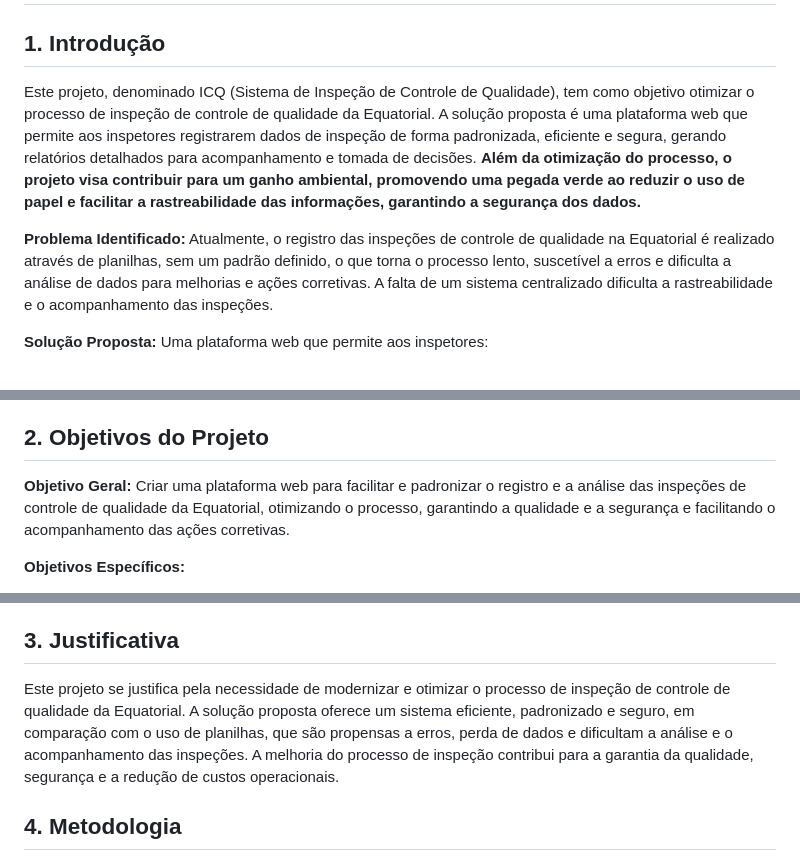
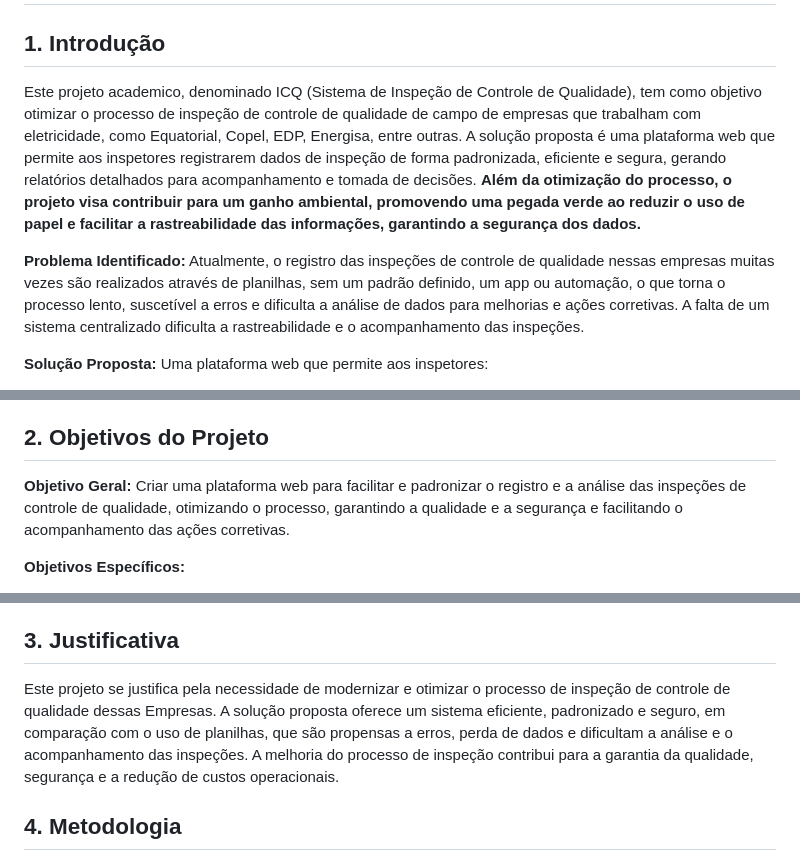
Before and after one commit to JohnnatanKrause/ICQ, a Markdown page: README.md, 3 parts joined by grey strips. GitHub-like rendering.

```diff
--- a/README.md
+++ b/README.md
@@ -2,9 +2,9 @@
 
 ## 1. Introdução
 
-Este projeto, denominado ICQ (Sistema de Inspeção de Controle de Qualidade), tem como objetivo otimizar o processo de inspeção de controle de qualidade da Equatorial. A solução proposta é uma plataforma web que permite aos inspetores registrarem dados de inspeção de forma padronizada, eficiente e segura, gerando relatórios detalhados para acompanhamento e tomada de decisões. **Além da otimização do processo, o projeto visa contribuir para um ganho ambiental, promovendo uma pegada verde ao reduzir o uso de papel e facilitar a rastreabilidade das informações, garantindo a segurança dos dados.**
+Este projeto academico, denominado ICQ (Sistema de Inspeção de Controle de Qualidade), tem como objetivo otimizar o processo de inspeção de controle de qualidade de campo de empresas que trabalham com eletricidade, como Equatorial, Copel, EDP, Energisa, entre outras. A solução proposta é uma plataforma web que permite aos inspetores registrarem dados de inspeção de forma padronizada, eficiente e segura, gerando relatórios detalhados para acompanhamento e tomada de decisões. **Além da otimização do processo, o projeto visa contribuir para um ganho ambiental, promovendo uma pegada verde ao reduzir o uso de papel e facilitar a rastreabilidade das informações, garantindo a segurança dos dados.**
 
-**Problema Identificado:** Atualmente, o registro das inspeções de controle de qualidade na Equatorial é realizado através de planilhas, sem um padrão definido, o que torna o processo lento, suscetível a erros e dificulta a análise de dados para melhorias e ações corretivas. A falta de um sistema centralizado dificulta a rastreabilidade e o acompanhamento das inspeções.
+**Problema Identificado:** Atualmente, o registro das inspeções de controle de qualidade nessas empresas muitas vezes são realizados através de planilhas, sem um padrão definido, um app ou automação, o que torna o processo lento, suscetível a erros e dificulta a análise de dados para melhorias e ações corretivas. A falta de um sistema centralizado dificulta a rastreabilidade e o acompanhamento das inspeções.
 
 **Solução Proposta:** Uma plataforma web que permite aos inspetores:
 
@@ -19,7 +19,7 @@ Este projeto, denominado ICQ (Sistema de Inspeção de Controle de Qualidade), t
 
 ## 2. Objetivos do Projeto
 
-**Objetivo Geral:** Criar uma plataforma web para facilitar e padronizar o registro e a análise das inspeções de controle de qualidade da Equatorial, otimizando o processo, garantindo a qualidade e a segurança e facilitando o acompanhamento das ações corretivas.
+**Objetivo Geral:** Criar uma plataforma web para facilitar e padronizar o registro e a análise das inspeções de controle de qualidade, otimizando o processo, garantindo a qualidade e a segurança e facilitando o acompanhamento das ações corretivas.
 
 **Objetivos Específicos:**
 
@@ -35,7 +35,7 @@ Este projeto, denominado ICQ (Sistema de Inspeção de Controle de Qualidade), t
 
 ## 3. Justificativa
 
-Este projeto se justifica pela necessidade de modernizar e otimizar o processo de inspeção de controle de qualidade da Equatorial. A solução proposta oferece um sistema eficiente, padronizado e seguro, em comparação com o uso de planilhas, que são propensas a erros, perda de dados e dificultam a análise e o acompanhamento das inspeções. A melhoria do processo de inspeção contribui para a garantia da qualidade, segurança e a redução de custos operacionais.
+Este projeto se justifica pela necessidade de modernizar e otimizar o processo de inspeção de controle de qualidade dessas Empresas. A solução proposta oferece um sistema eficiente, padronizado e seguro, em comparação com o uso de planilhas, que são propensas a erros, perda de dados e dificultam a análise e o acompanhamento das inspeções. A melhoria do processo de inspeção contribui para a garantia da qualidade, segurança e a redução de custos operacionais.
 
 ## 4. Metodologia
 
```
Also changed, not shown: other parts of README.md (+1 -1 lines).
